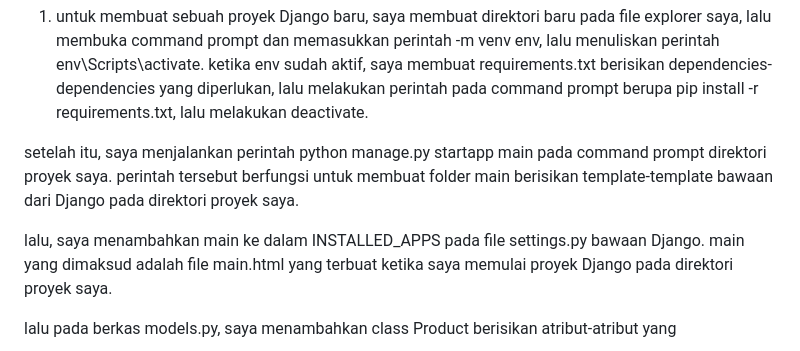
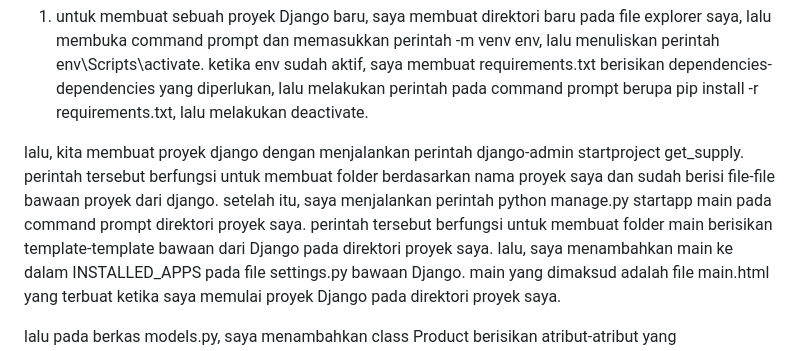
Before and after one commit to rafifsulaiman/tugas-1-pbp, a Markdown page: README.md, the part around the change. GitHub-like rendering.

Commit message:
push lagi

```diff
--- a/README.md
+++ b/README.md
@@ -2,8 +2,7 @@ Link PWS:
 
 1. untuk membuat sebuah proyek Django baru, saya membuat direktori baru pada file explorer saya, lalu membuka command prompt dan memasukkan perintah -m venv env, lalu menuliskan perintah env\Scripts\activate. ketika env sudah aktif, saya membuat requirements.txt berisikan dependencies-dependencies yang diperlukan, lalu melakukan perintah pada command prompt berupa pip install -r requirements.txt, lalu melakukan deactivate.
 
-setelah itu, saya menjalankan perintah python manage.py startapp main pada command prompt direktori proyek saya. perintah tersebut berfungsi untuk membuat folder main berisikan template-template bawaan dari Django pada direktori proyek saya.
-
+lalu, kita membuat proyek django dengan menjalankan perintah django-admin startproject get_supply. perintah tersebut berfungsi untuk membuat folder berdasarkan nama proyek saya dan sudah berisi file-file bawaan proyek dari django. setelah itu, saya menjalankan perintah python manage.py startapp main pada command prompt direktori proyek saya. perintah tersebut berfungsi untuk membuat folder main berisikan template-template bawaan dari Django pada direktori proyek saya.
 lalu, saya menambahkan main ke dalam INSTALLED_APPS pada file settings.py bawaan Django. main yang dimaksud adalah file main.html yang terbuat ketika saya memulai proyek Django pada direktori proyek saya.
 
 lalu pada berkas models.py, saya menambahkan class Product berisikan atribut-atribut yang menggunakan fungsi bawaan dari class Model pada Django. atribut-atribut yang saya definisikan adalah name, price, dan description yang diwajibkan serta saya menambahkan atribut baru untuk mempercantik tampilan berisikan gambar yang saya namakan image. berikut bentuk class dan atribut yang saya buat.
```
